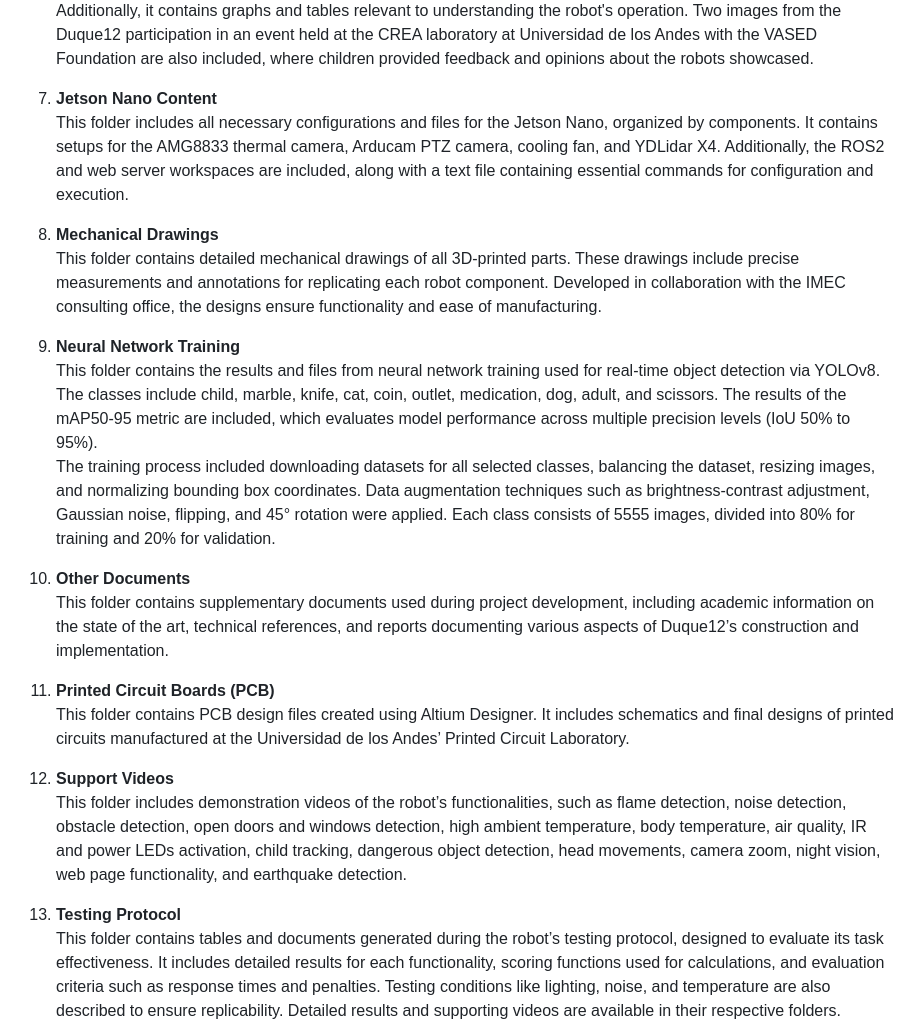
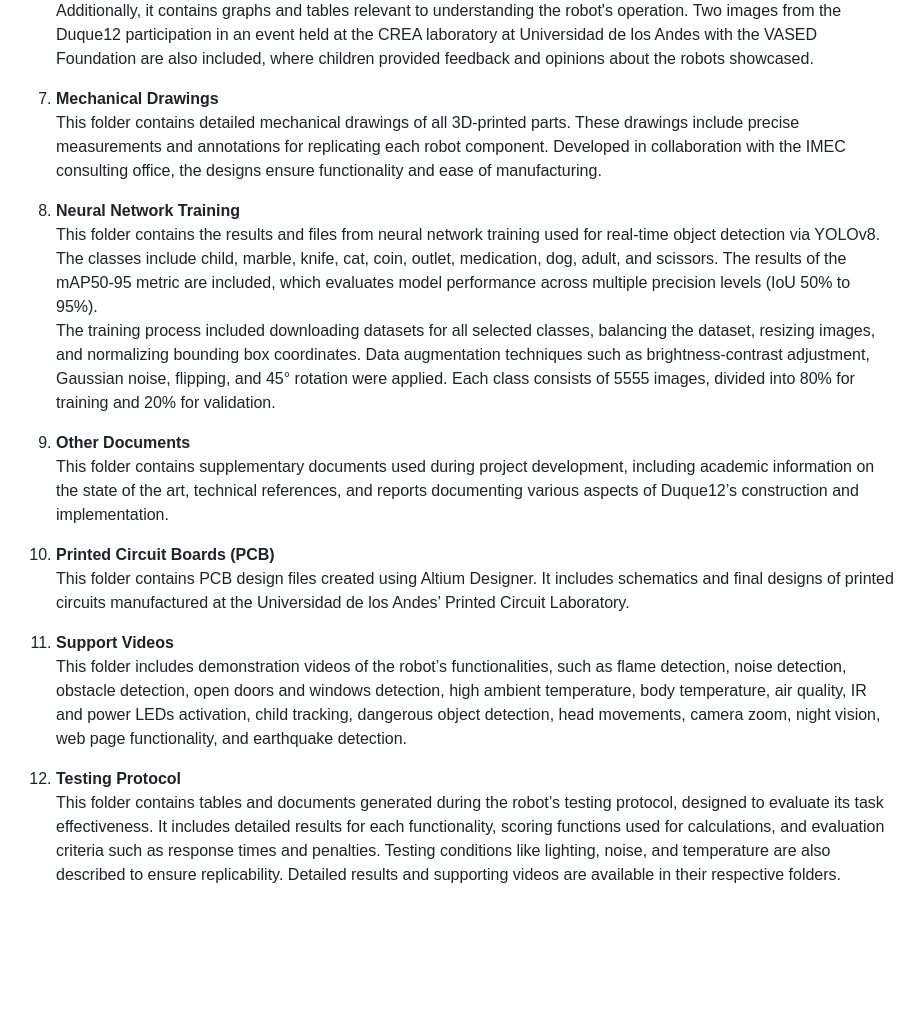
Before and after one commit to LefferTrochez/DuqueXII-Robot, a Markdown page: README.md, the part around the change. Drawn GitHub-style; blank space fills up the shorter version.

```diff
--- a/README.md
+++ b/README.md
@@ -33,26 +33,23 @@ Below is a detailed description of each folder and its content:
 6. **Images**
    This folder compiles representative images of the robot, such as photos of the final assembly, explanatory diagrams, and important graphs illustrating the robot's functionalities and system integration. It also includes screenshots of the web interface for both horizontal (PC) and vertical (smartphone) formats under normal and alert conditions. Additionally, it contains graphs and tables relevant to understanding the robot's operation. Two images from the Duque12 participation in an event held at the CREA laboratory at Universidad de los Andes with the VASED Foundation are also included, where children provided feedback and opinions about the robots showcased.
 
-7. **Jetson Nano Content**
-   This folder includes all necessary configurations and files for the Jetson Nano, organized by components. It contains setups for the AMG8833 thermal camera, Arducam PTZ camera, cooling fan, and YDLidar X4. Additionally, the ROS2 and web server workspaces are included, along with a text file containing essential commands for configuration and execution.
-
-8. **Mechanical Drawings**
+7. **Mechanical Drawings**
    This folder contains detailed mechanical drawings of all 3D-printed parts. These drawings include precise measurements and annotations for replicating each robot component. Developed in collaboration with the IMEC consulting office, the designs ensure functionality and ease of manufacturing.
 
-9. **Neural Network Training**
+8. **Neural Network Training**
    This folder contains the results and files from neural network training used for real-time object detection via YOLOv8. The classes include child, marble, knife, cat, coin, outlet, medication, dog, adult, and scissors. The results of the mAP50-95 metric are included, which evaluates model performance across multiple precision levels (IoU 50% to 95%).
    The training process included downloading datasets for all selected classes, balancing the dataset, resizing images, and normalizing bounding box coordinates. Data augmentation techniques such as brightness-contrast adjustment, Gaussian noise, flipping, and 45° rotation were applied. Each class consists of 5555 images, divided into 80% for training and 20% for validation.
 
-10. **Other Documents**
+9. **Other Documents**
     This folder contains supplementary documents used during project development, including academic information on the state of the art, technical references, and reports documenting various aspects of Duque12’s construction and implementation.
 
-11. **Printed Circuit Boards (PCB)**
+10. **Printed Circuit Boards (PCB)**
     This folder contains PCB design files created using Altium Designer. It includes schematics and final designs of printed circuits manufactured at the Universidad de los Andes’ Printed Circuit Laboratory.
 
-12. **Support Videos**
+11. **Support Videos**
     This folder includes demonstration videos of the robot’s functionalities, such as flame detection, noise detection, obstacle detection, open doors and windows detection, high ambient temperature, body temperature, air quality, IR and power LEDs activation, child tracking, dangerous object detection, head movements, camera zoom, night vision, web page functionality, and earthquake detection.
 
-13. **Testing Protocol**
+12. **Testing Protocol**
     This folder contains tables and documents generated during the robot’s testing protocol, designed to evaluate its task effectiveness. It includes detailed results for each functionality, scoring functions used for calculations, and evaluation criteria such as response times and penalties. Testing conditions like lighting, noise, and temperature are also described to ensure replicability. Detailed results and supporting videos are available in their respective folders.
 
 ---
```
